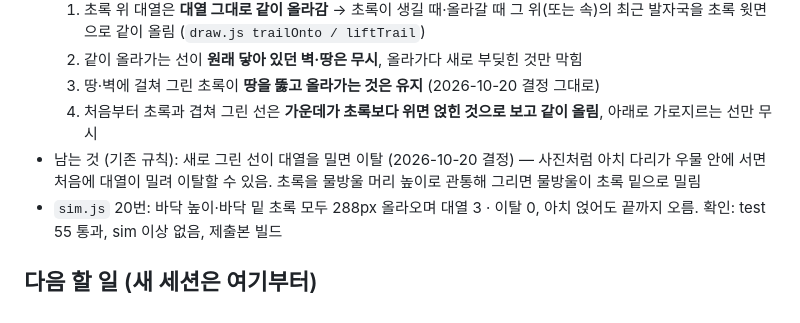
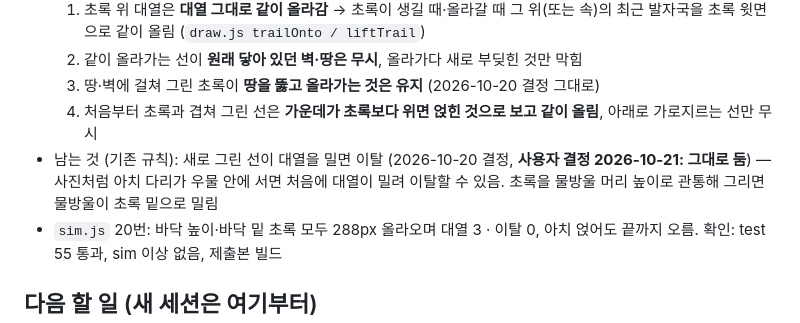
Before and after one commit to willy9068/Stop-Sketch, a Markdown page: stopsketch/DEVLOG.md, the part around the change. Rendered like a GitHub page.

Commit message:
DEVLOG: 새로 그린 선에 밀리면 대열 이탈하는 규칙은 그대로 둠 (사용자 결정)
Co-Authored-By: Claude Opus 5.5 <noreply@anthropic.com>

```diff
--- a/stopsketch/DEVLOG.md
+++ b/stopsketch/DEVLOG.md
@@ -606,7 +606,7 @@
   2. 같이 올라가는 선이 **원래 닿아 있던 벽·땅은 무시**, 올라가다 새로 부딪힌 것만 막힘
   3. 땅·벽에 걸쳐 그린 초록이 **땅을 뚫고 올라가는 것은 유지** (2026-10-20 결정 그대로)
   4. 처음부터 초록과 겹쳐 그린 선은 **가운데가 초록보다 위면 얹힌 것으로 보고 같이 올림**, 아래로 가로지르는 선만 무시
-- 남는 것 (기존 규칙): 새로 그린 선이 대열을 밀면 이탈 (2026-10-20 결정) — 사진처럼 아치 다리가 우물 안에 서면 처음에 대열이 밀려 이탈할 수 있음. 초록을 물방울 머리 높이로 관통해 그리면 물방울이 초록 밑으로 밀림
+- 남는 것 (기존 규칙): 새로 그린 선이 대열을 밀면 이탈 (2026-10-20 결정, **사용자 결정 2026-10-21: 그대로 둠**) — 사진처럼 아치 다리가 우물 안에 서면 처음에 대열이 밀려 이탈할 수 있음. 초록을 물방울 머리 높이로 관통해 그리면 물방울이 초록 밑으로 밀림
 - `sim.js` 20번: 바닥 높이·바닥 밑 초록 모두 288px 올라오며 대열 3 · 이탈 0, 아치 얹어도 끝까지 오름. 확인: test 55 통과, sim 이상 없음, 제출본 빌드
 
 ## 다음 할 일 (새 세션은 여기부터)
```
